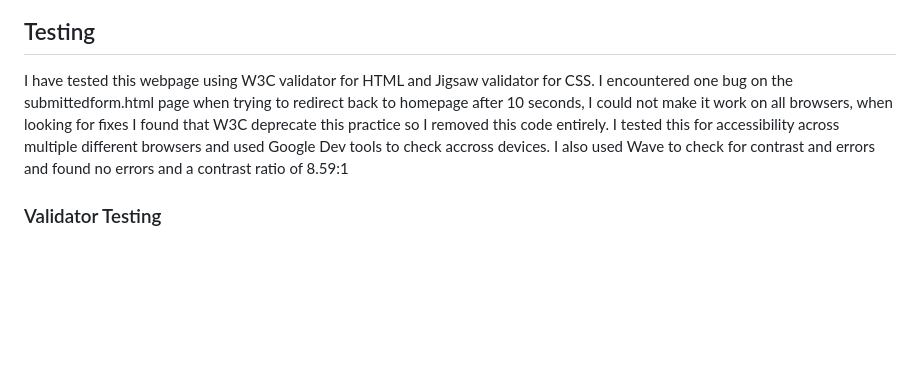
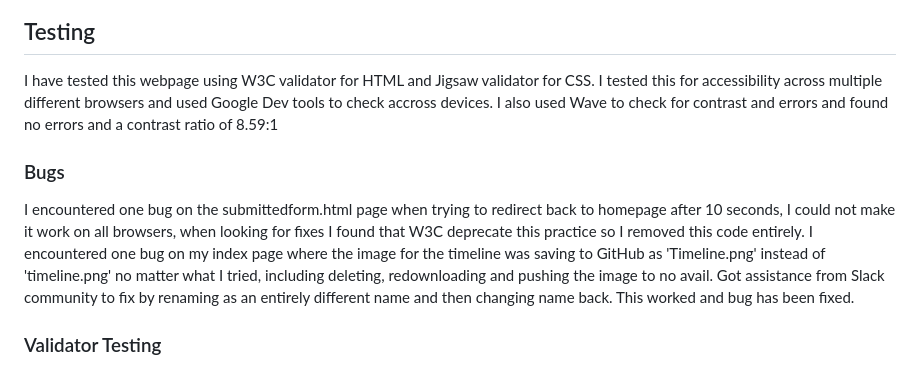
Before and after one commit to Mbutler1991/Koh-iNoor, a Markdown page: README.md, the part around the change. GitHub-like rendering; blank space fills up the shorter version.

Commit message:
Update README.md
added bugs section and bugs to testing area

```diff
--- a/README.md
+++ b/README.md
@@ -87,9 +87,13 @@ Top middle rectangle is header and navbar and bottom rectangle is footer. All ot
 ## Testing
 
 I have tested this webpage using W3C validator for HTML and Jigsaw validator for CSS.
-I encountered one bug on the submittedform.html page when trying to redirect back to homepage after 10 seconds, I could not make it work on all browsers, when looking for fixes I found that W3C deprecate this practice so I removed this code entirely.
 I tested this for accessibility across multiple different browsers and used Google Dev tools to check accross devices.
 I also used Wave to check for contrast and errors and found no errors and a contrast ratio of 8.59:1
+
+### Bugs
+
+I encountered one bug on the submittedform.html page when trying to redirect back to homepage after 10 seconds, I could not make it work on all browsers, when looking for fixes I found that W3C deprecate this practice so I removed this code entirely.
+I encountered one bug on my index page where the image for the timeline was saving to GitHub as 'Timeline.png' instead of 'timeline.png' no matter what I tried, including deleting, redownloading and pushing the image to no avail. Got assistance from Slack community to fix by renaming as an entirely different name and then changing name back. This worked and bug has been fixed.
 
 ### Validator Testing
 
```
